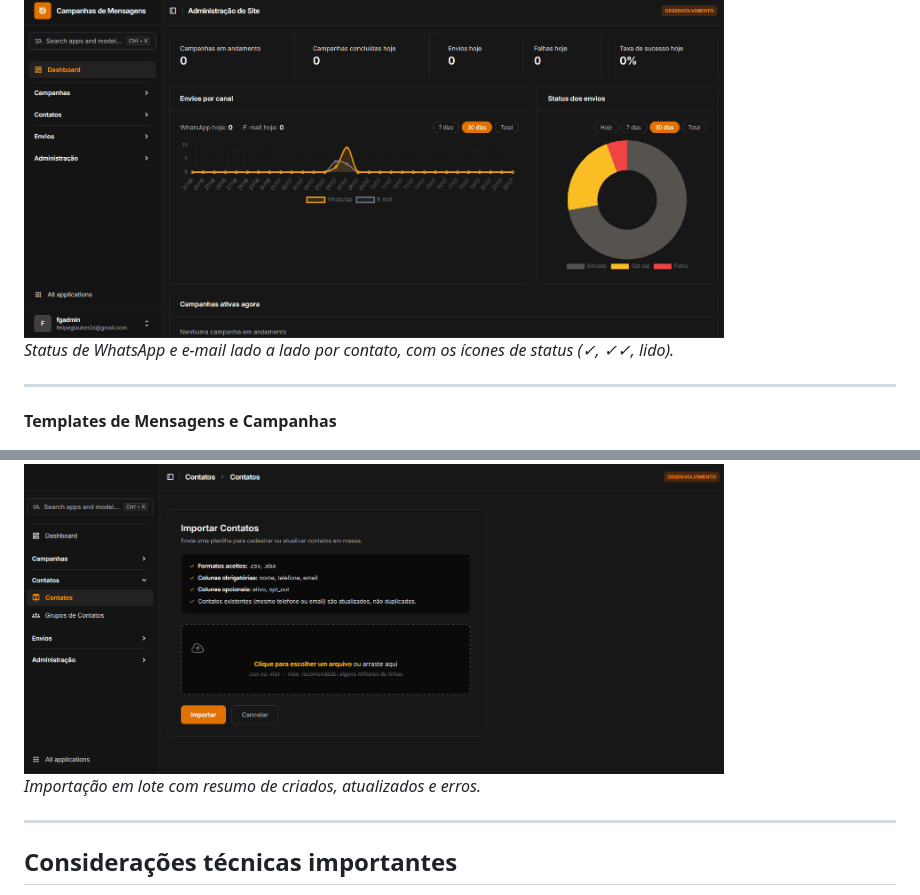
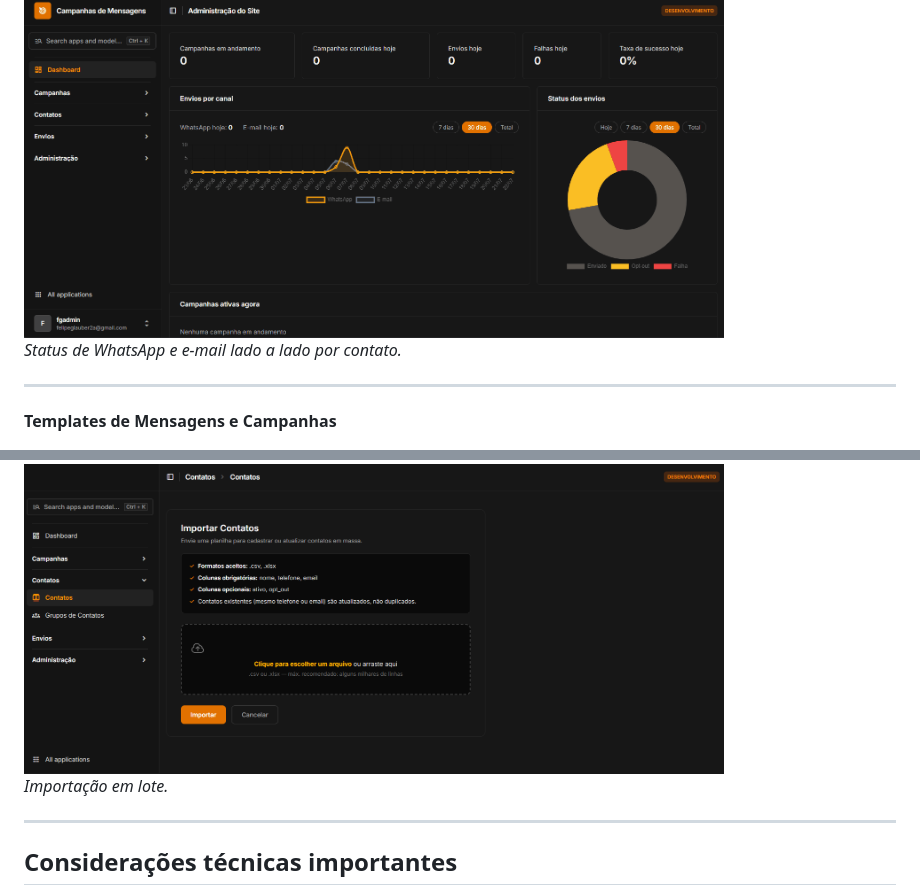
Before and after one commit to Glauber9/FG-Portfolio, a Markdown page: disparo-mensagens/README-DM.md, 2 parts joined by grey strips. GitHub-like rendering.

```diff
--- a/disparo-mensagens/README-DM.md
+++ b/disparo-mensagens/README-DM.md
@@ -102,7 +102,7 @@ flowchart TD
 <img src="docs/relatorio-envios.gif" width="700">
 
 
-*Status de WhatsApp e e-mail lado a lado por contato, com os ícones de status (✓, ✓✓, lido).*
+*Status de WhatsApp e e-mail lado a lado por contato.*
 
 ---
 **Templates de Mensagens e Campanhas**
@@ -126,7 +126,7 @@ flowchart TD
 <img src="docs/importar-contatos.png" width="700">
 
 
-*Importação em lote com resumo de criados, atualizados e erros.*
+*Importação em lote.*
 
 ---
 
```
